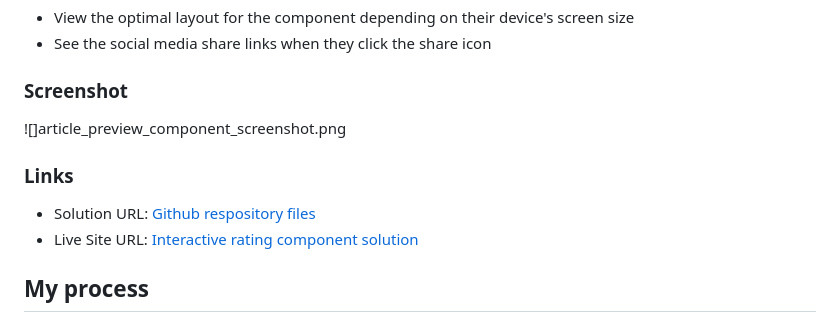
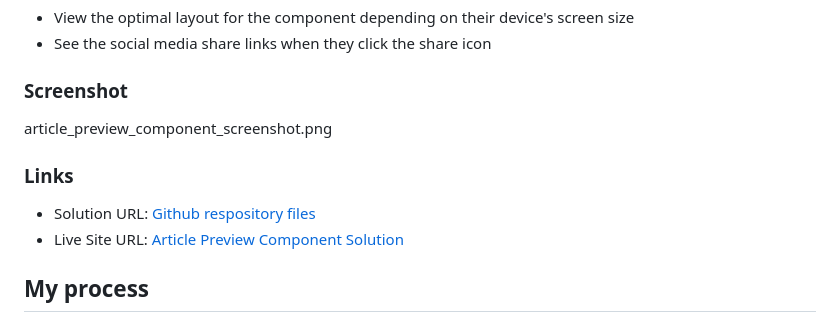
Before and after one commit to EJMK18/FEM-article-preview-component, a Markdown page: README.md, the part around the change. GitHub-like rendering.

Commit message:
Update README.md
Updated the URL's for the GitHub repository and solution's live site. Additionally, the screenshot was updated.

```diff
--- a/README.md
+++ b/README.md
@@ -29,12 +29,12 @@ Users should be able to:
 
 ### Screenshot
 
-![]article_preview_component_screenshot.png
+article_preview_component_screenshot.png
 
 ### Links
 
-- Solution URL: [Github respository files](https://your-solution-url.com)
-- Live Site URL: [Interactive rating component solution](https://your-live-site-url.com)
+- Solution URL: [Github respository files](https://github.com/EJMK18/FEM-article-preview-component)
+- Live Site URL: [Article Preview Component Solution](https://ejmk18.github.io/FEM-article-preview-component/)
 
 ## My process
 
```
